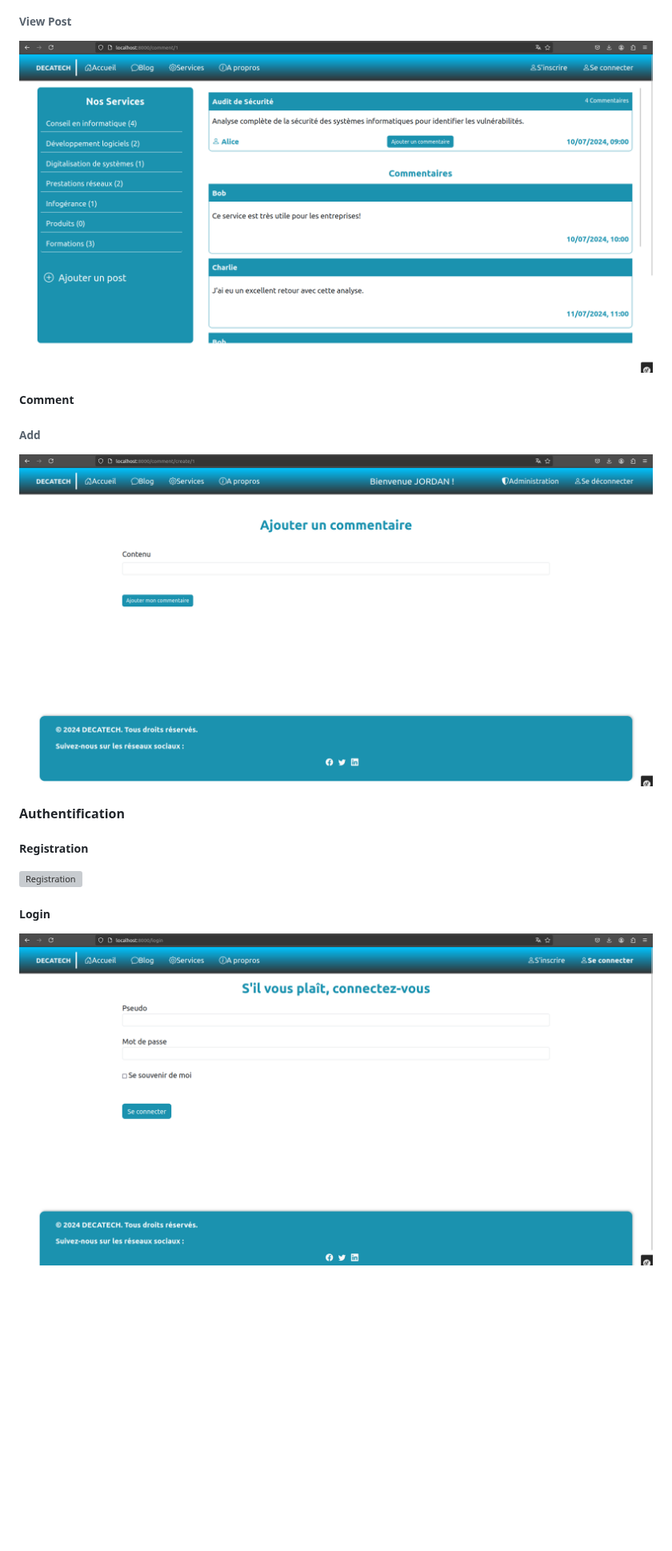
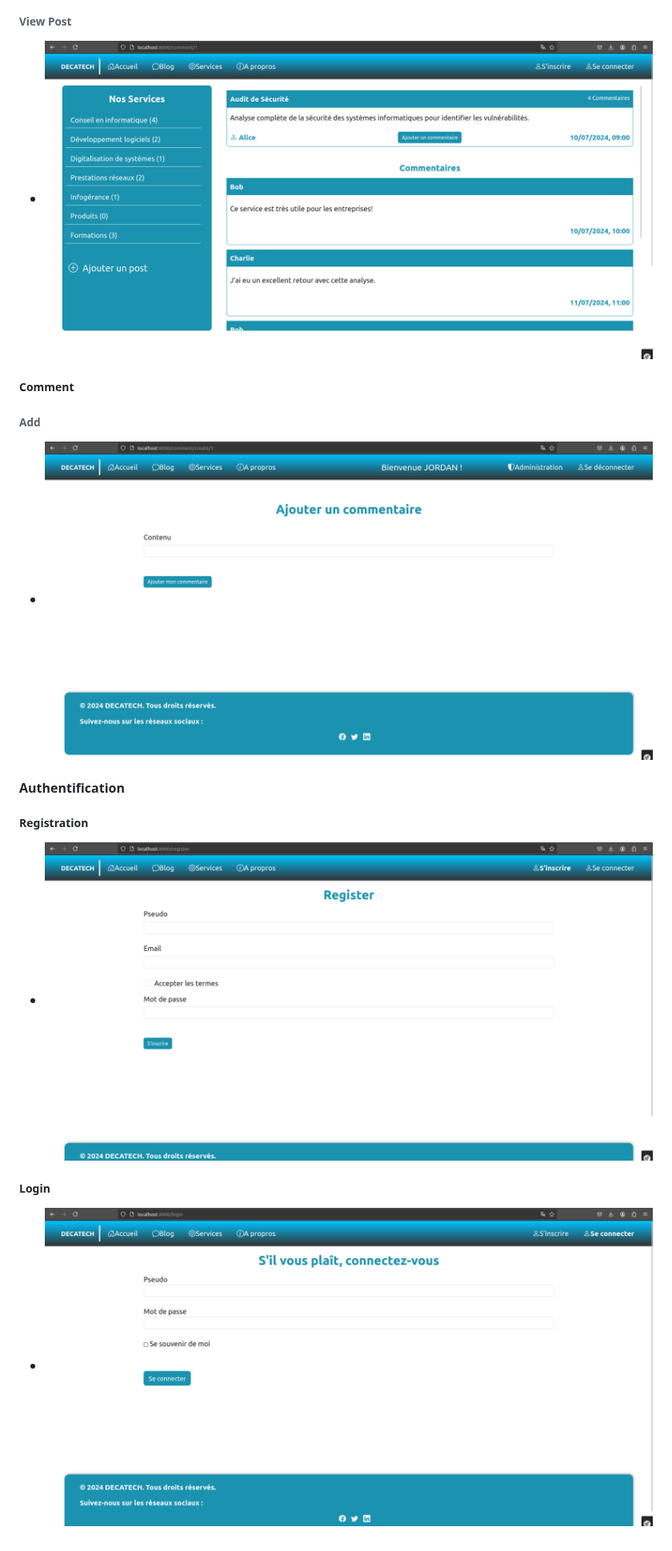
Before and after one commit to whitecodename/decatechs-forum, a Markdown page: README.md, the part around one of its changes. Shown at 80% size. Rendered like a GitHub page; blank space fills up the shorter version; grey boxes are pictures that could not be loaded.

```diff
--- a/README.md
+++ b/README.md
@@ -128,16 +126,16 @@ These are the differents interfaces of the plateform :
 
 ###### View Post
-![View](./public/images/view-post.png)
+- ![View](./public/images/view-post.png)
 
 ##### Comment
 
 ###### Add
-![Add](./public/images/add-comment.png)
+- ![Add](./public/images/add-comment.png)
 
 #### Authentification
 
 ##### Registration
-![Registration](./public/images/registration.png)
+- ![Registration](./public/images/register.png)
 
 ##### Login
-![Login](./public/images/login.png)
+- ![Login](./public/images/login.png)
```
Also changed, not shown: other parts of README.md (+6 -8 lines).
